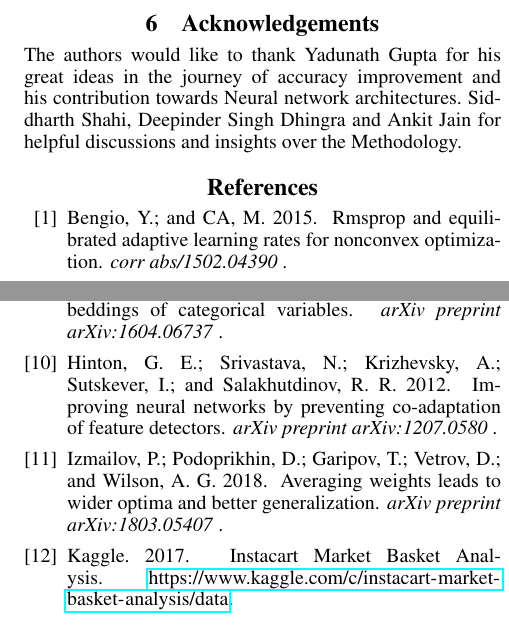
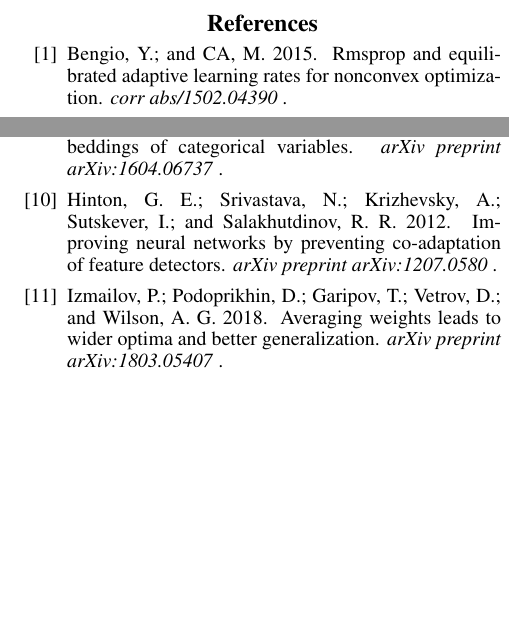
Before and after one commit to ankurv857/Academic-Research-Papers, a LaTeX paper (Academic Conferences/AAAI 21/Paper/paper.tex, which reads Academic Conferences/AAAI 21/Paper/acknow.tex, Academic Conferences/AAAI 21/Paper/paper.bib): two parts of the columns of page 8 of 9, joined at a grey line, cut at the place of the change, the shorter picture padded with empty space. The pictures show the PDF file Academic Conferences/AAAI 21/Paper/paper.pdf that the author committed with the source.

Commit message:
Submitted version 1

```diff
--- a/Academic Conferences/AAAI 21/Paper/acknow.tex
+++ b/Academic Conferences/AAAI 21/Paper/acknow.tex
@@ -1,4 +1,4 @@
 \section{Acknowledgements}
-The authors would like to thank Yadunath Gupta for his great ideas in the journey of accuracy improvement and
+The authors would like to thank Yadunath Gupta for his contributions in the journey of accuracy improvement and
 his contribution towards Neural network architectures. Siddharth Shahi, Deepinder Singh Dhingra and Ankit Jain
 for helpful discussions and insights over the Methodology.
--- a/Academic Conferences/AAAI 21/Paper/paper.bib
+++ b/Academic Conferences/AAAI 21/Paper/paper.bib
@@ -230,13 +230,6 @@
   publisher={Springer}
 }
 
-@misc{data,
-  Author = {Kaggle},
-  year={2017},
-  Howpublished = {\url{https://www.kaggle.com/c/instacart-market-basket-analysis/data}},
-  Title = {Instacart Market Basket Analysis}
-}
-
 @article{buckland1994relationship,
   title={The relationship between recall and precision},
   author={Buckland, Michael and Gey, Fredric},
```
Also changed, not shown: Academic Conferences/AAAI 21/Paper/eval.tex (+1 -1 lines), Academic Conferences/AAAI 21/Paper/paper.tex (+4 -4 lines), Academic Conferences/AAAI 21/Paper/paper.bbl, Academic Conferences/AAAI 21/Paper/paper.pdf, 4 other files.
